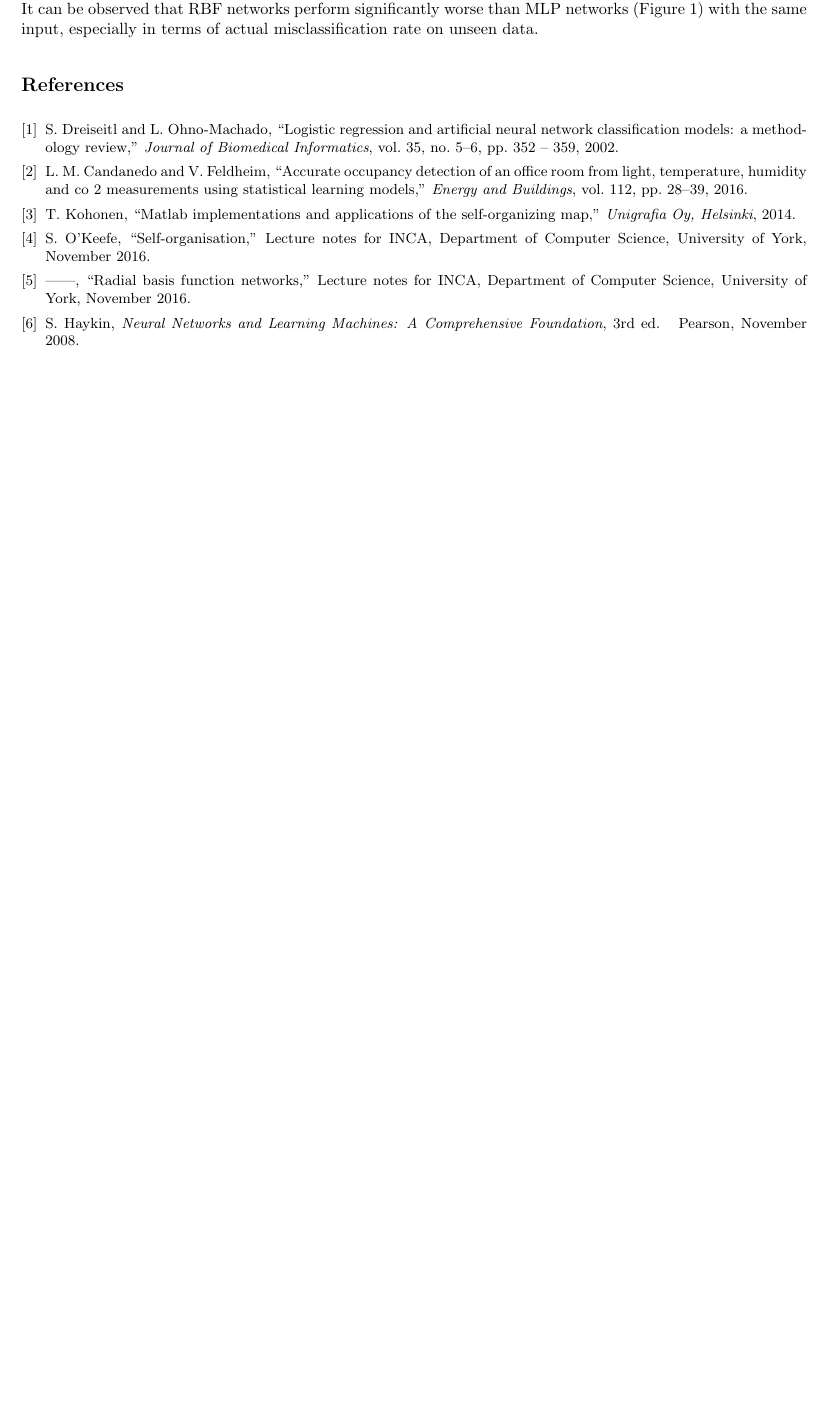
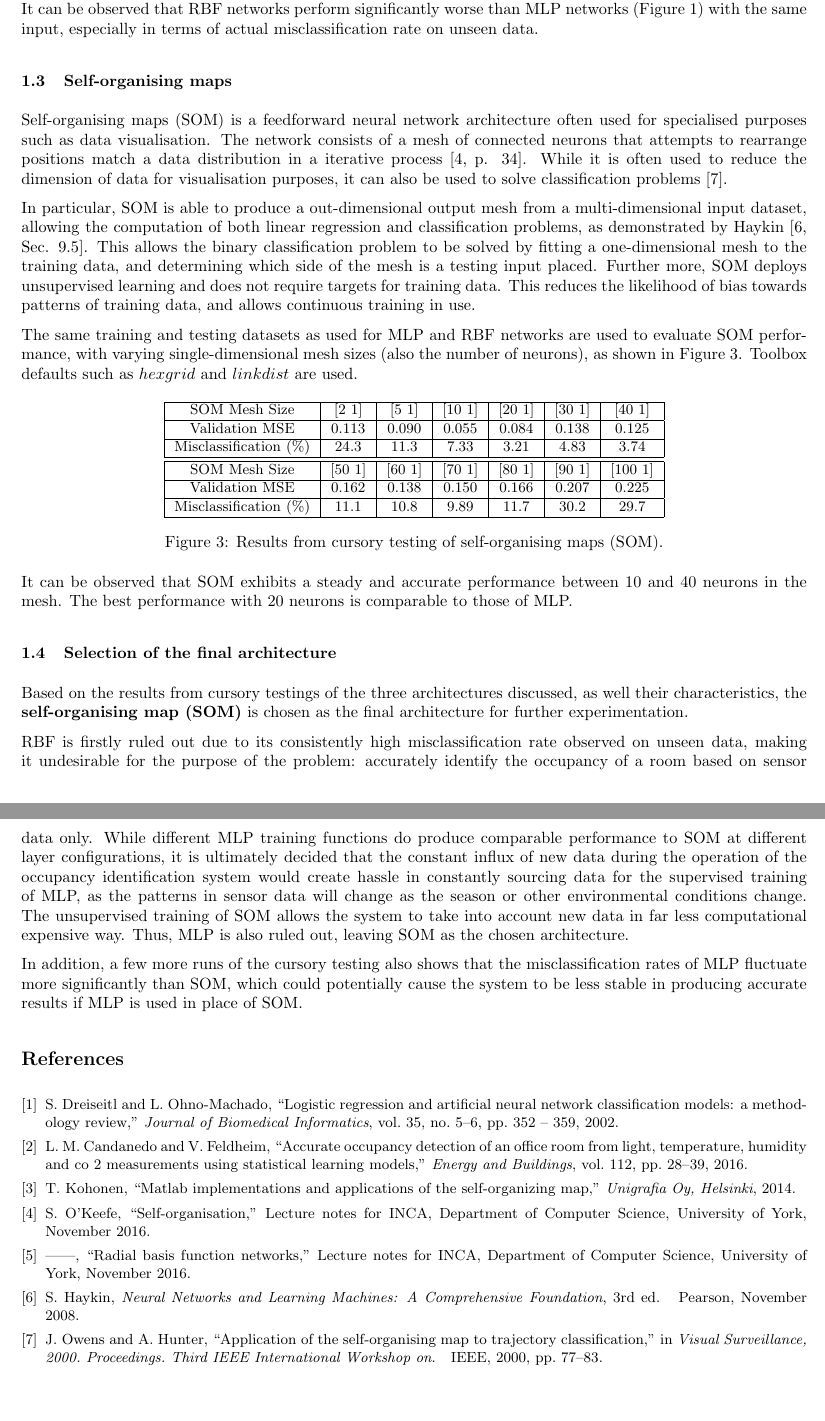
Before and after one commit to chongyangshi/INCA, a LaTeX document (report.tex): part of page 2 of 2 before the commit and two parts of pages 2 and 3 of 3 after it, the two joined at a grey line, cut so that both start at the same text, the shorter picture padded with empty space. The pictures show the PDF file report.pdf that the author committed with the source.

Commit message:
Discussion written.

```diff
--- a/report.tex
+++ b/report.tex
@@ -88,12 +88,37 @@ From past experience with the toolbox, training of RBF networks with the toolbox
 
 \subsection{Self-organising maps}
 
-Self-organising maps (SOM) is a feedforward neural network often used for specialised purposes such as data visualisation. The network consists of a mesh of connected neurons that attempts to rearrange positions match a data distribution in a iterative process \cite[p. 34]{som-lecture}. While it is often used to reduce the dimension of data for visualisation purposes, it can also be used to solve classification problems \cite{owens2000application}.
+Self-organising maps (SOM) is a feedforward neural network architecture often used for specialised purposes such as data visualisation. The network consists of a mesh of connected neurons that attempts to rearrange positions match a data distribution in a iterative process \cite[p. 34]{som-lecture}. While it is often used to reduce the dimension of data for visualisation purposes, it can also be used to solve classification problems \cite{owens2000application}.
 
 In particular, SOM is able to produce a out-dimensional output mesh from a multi-dimensional input dataset, allowing the computation of both linear regression and classification problems, as demonstrated by Haykin \cite[Sec. 9.5]{haykin2008}. This allows the binary classification problem to be solved by fitting a one-dimensional mesh to the training data, and determining which side of the mesh is a testing input placed. Further more, SOM deploys unsupervised learning and does not require targets for training data. This reduces the likelihood of bias towards patterns of training data, and allows continuous training in use.
 
-The same training and testing datasets as used for MLP and RBF networks are used to evaluate SOM performance, with varying single-dimensional mesh sizes (also the number of neurons), as shown in Figure \ref{fig:som-testing}.
+The same training and testing datasets as used for MLP and RBF networks are used to evaluate SOM performance, with varying single-dimensional mesh sizes (also the number of neurons), as shown in Figure \ref{fig:som-testing}. Toolbox defaults such as $hexgrid$ and $linkdist$ are used.
 
+\begin{figure}[h]
+\begin{center}
+\fontsize{9}{11}\selectfont
+\begin{tabular}{|c|c|c|c|c|c|c|}
+\hline
+SOM Mesh Size & [2 1] & [5 1] & [10 1] & [20 1] & [30 1] & [40 1] \\ \hline
+Validation MSE & 0.113 & 0.090 & 0.055 & 0.084 & 0.138 & 0.125 \\ \hline
+Misclassification (\%) & 24.3 & 11.3 & 7.33 & 3.21 & 4.83 & 3.74 \\ \hline \hline
+SOM Mesh Size & [50 1] & [60 1] & [70 1] & [80 1] & [90 1] & [100 1] \\ \hline
+Validation MSE & 0.162 & 0.138 & 0.150 & 0.166 & 0.207 & 0.225 \\ \hline
+Misclassification (\%) & 11.1 & 10.8 & 9.89 & 11.7 & 30.2 & 29.7 \\ \hline
+\end{tabular}
+\end{center}
+\caption{\label{fig:som-testing} Results from cursory testing of self-organising maps  (SOM).}
+\end{figure}
+
+It can be observed that SOM exhibits a steady and accurate performance between 10 and 40 neurons in the mesh. The best performance with 20 neurons is comparable to those of MLP.
+
+\subsection{Selection of the final architecture}
+
+Based on the results from cursory testings of the three architectures discussed, as well their characteristics, the \textbf{self-organising map (SOM)} is chosen as the final architecture for further experimentation.
+
+RBF is firstly ruled out due to its consistently high misclassification rate observed on unseen data, making it undesirable for the purpose of the problem: accurately identify the occupancy of a room based on sensor data only. While different MLP training functions do produce comparable performance to SOM at different layer configurations, it is ultimately decided that the constant influx of new data during the operation of the occupancy identification system would create hassle in constantly sourcing data for the supervised training of MLP, as the patterns in sensor data will change as the season or other environmental conditions change. The unsupervised training of SOM allows the system to take into account new data in far less computational expensive way. Thus, MLP is also ruled out, leaving SOM as the chosen architecture.
+
+In addition, a few more runs of the cursory testing also shows that the misclassification rates of MLP fluctuate more significantly than SOM, which could potentially cause the system to be less stable in producing accurate results if MLP is used in place of SOM.
 
 \bibliographystyle{IEEEtran}
 \small{\bibliography{report}}
```
Also changed, not shown: report.pdf.
